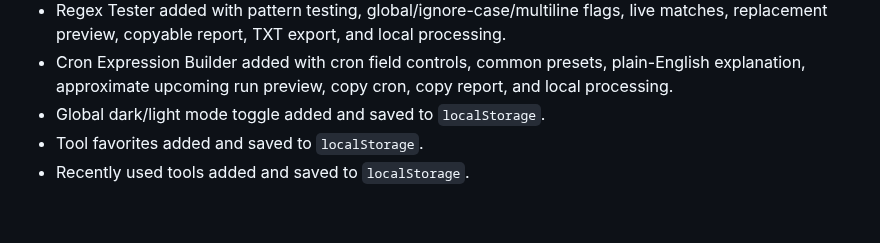
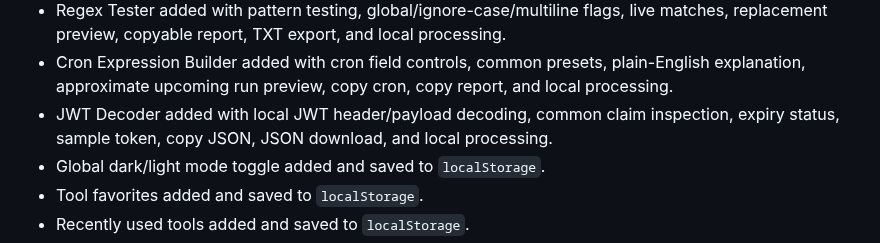
Before and after one commit to sattarwajith-boop/Tools-Website, a Markdown page: ROADMAP.md, the part around one of its changes. GitHub-like rendering; blank space fills up the shorter version.

Commit message:
Mark JWT Decoder completed

```diff
--- a/ROADMAP.md
+++ b/ROADMAP.md
@@ -18,6 +18,7 @@ ToolNest Studio should continue to prioritize fast, browser-powered tools first.
 - Hash Generator added with SHA-256, SHA-384, SHA-512, FNV-1a, byte-sum checksum, text file import, copy, TXT export, stats, and local processing.
 - Regex Tester added with pattern testing, global/ignore-case/multiline flags, live matches, replacement preview, copyable report, TXT export, and local processing.
 - Cron Expression Builder added with cron field controls, common presets, plain-English explanation, approximate upcoming run preview, copy cron, copy report, and local processing.
+- JWT Decoder added with local JWT header/payload decoding, common claim inspection, expiry status, sample token, copy JSON, JSON download, and local processing.
 - Global dark/light mode toggle added and saved to `localStorage`.
 - Tool favorites added and saved to `localStorage`.
 - Recently used tools added and saved to `localStorage`.
```
Also changed, not shown: other parts of ROADMAP.md (+1 -1 lines).
